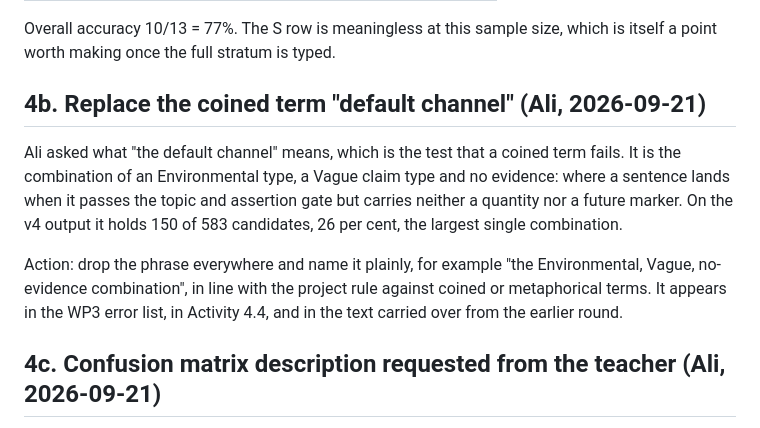
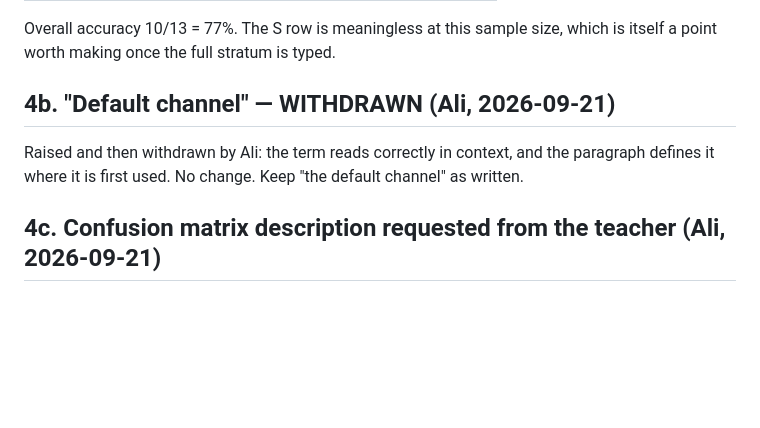
Before and after one commit to bilgicaliemre/GreenBert_Project, a Markdown page: paper/pending_report_additions.md, the part around the change. GitHub-like rendering; blank space fills up the shorter version.

Commit message:
Withdraw the default-channel rename; keep the term as written
Co-Authored-By: Claude Opus 5 <noreply@anthropic.com>

```diff
--- a/paper/pending_report_additions.md
+++ b/paper/pending_report_additions.md
@@ -60,16 +60,10 @@ Worked example on the 13 typed claims available now (to be recomputed on the ful
 Overall accuracy 10/13 = 77%. The S row is meaningless at this sample size, which is itself a point
 worth making once the full stratum is typed.
 
-## 4b. Replace the coined term "default channel" (Ali, 2026-09-21)
+## 4b. "Default channel" — WITHDRAWN (Ali, 2026-09-21)
 
-Ali asked what "the default channel" means, which is the test that a coined term fails. It is the
-combination of an Environmental type, a Vague claim type and no evidence: where a sentence lands when
-it passes the topic and assertion gate but carries neither a quantity nor a future marker. On the v4
-output it holds 150 of 583 candidates, 26 per cent, the largest single combination.
-
-Action: drop the phrase everywhere and name it plainly, for example "the Environmental, Vague,
-no-evidence combination", in line with the project rule against coined or metaphorical terms. It
-appears in the WP3 error list, in Activity 4.4, and in the text carried over from the earlier round.
+Raised and then withdrawn by Ali: the term reads correctly in context, and the paragraph defines it
+where it is first used. No change. Keep "the default channel" as written.
 
 ## 4c. Confusion matrix description requested from the teacher (Ali, 2026-09-21)
 
```
